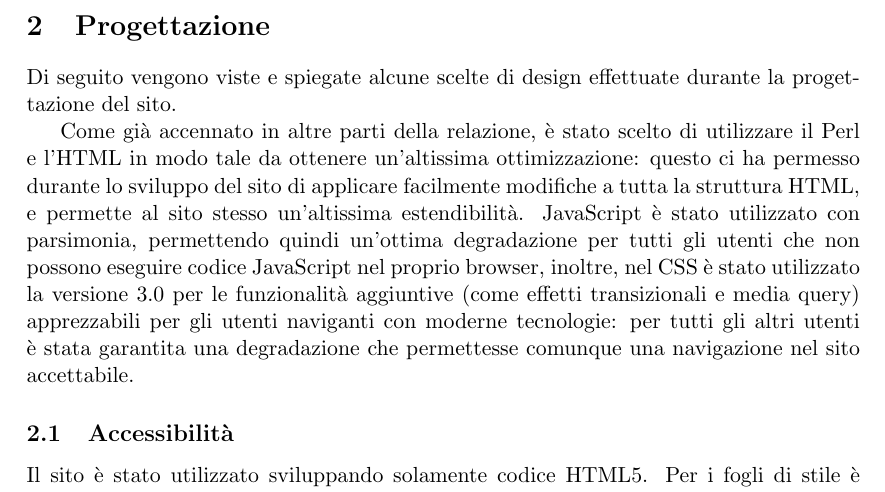
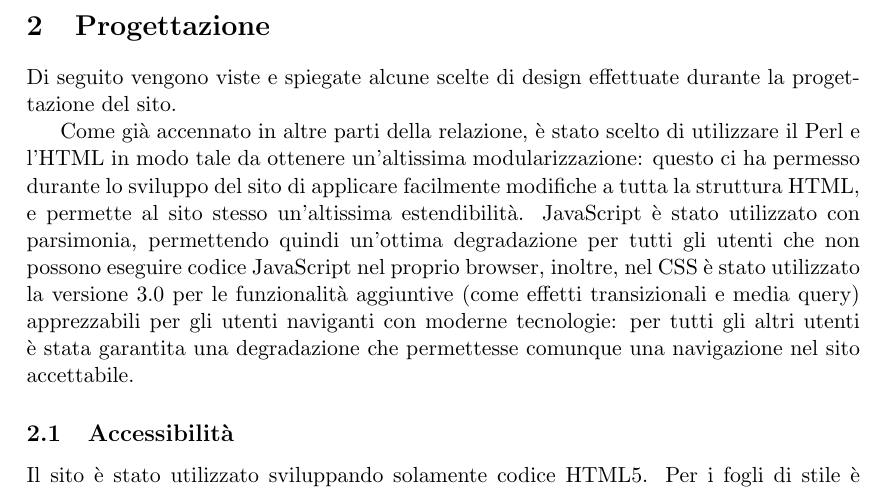
Before and after one commit to Hexamini/PassioneKaraoke, a LaTeX document (doc/main.tex, which reads doc/res/chapter/design/progettazione.tex): part of page 3 of 15, cut so that both start at the same text. Compiled offline with pdfLaTeX.

Commit message:
Corretto typo

```diff
--- a/doc/res/chapter/design/progettazione.tex
+++ b/doc/res/chapter/design/progettazione.tex
@@ -3,4 +3,4 @@
 Di seguito vengono viste e spiegate alcune scelte di design effettuate durante la progettazione del sito.
 
 
-Come già accennato in altre parti della relazione, è stato scelto di utilizzare il Perl e l'HTML in modo tale da ottenere un'altissima ottimizzazione: questo ci ha permesso durante lo sviluppo del sito di applicare facilmente modifiche a tutta la struttura HTML, e permette al sito stesso un'altissima estendibilità. JavaScript è stato utilizzato con parsimonia, permettendo quindi un'ottima degradazione per tutti gli utenti che non possono eseguire codice JavaScript nel proprio browser, inoltre, nel CSS è stato utilizzato la versione 3.0 per le funzionalità aggiuntive (come effetti transizionali e media query) apprezzabili per gli utenti naviganti con moderne tecnologie: per tutti gli altri utenti è stata garantita una degradazione che permettesse comunque una navigazione nel sito accettabile.
+Come già accennato in altre parti della relazione, è stato scelto di utilizzare il Perl e l'HTML in modo tale da ottenere un'altissima modularizzazione: questo ci ha permesso durante lo sviluppo del sito di applicare facilmente modifiche a tutta la struttura HTML, e permette al sito stesso un'altissima estendibilità. JavaScript è stato utilizzato con parsimonia, permettendo quindi un'ottima degradazione per tutti gli utenti che non possono eseguire codice JavaScript nel proprio browser, inoltre, nel CSS è stato utilizzato la versione 3.0 per le funzionalità aggiuntive (come effetti transizionali e media query) apprezzabili per gli utenti naviganti con moderne tecnologie: per tutti gli altri utenti è stata garantita una degradazione che permettesse comunque una navigazione nel sito accettabile.
```
